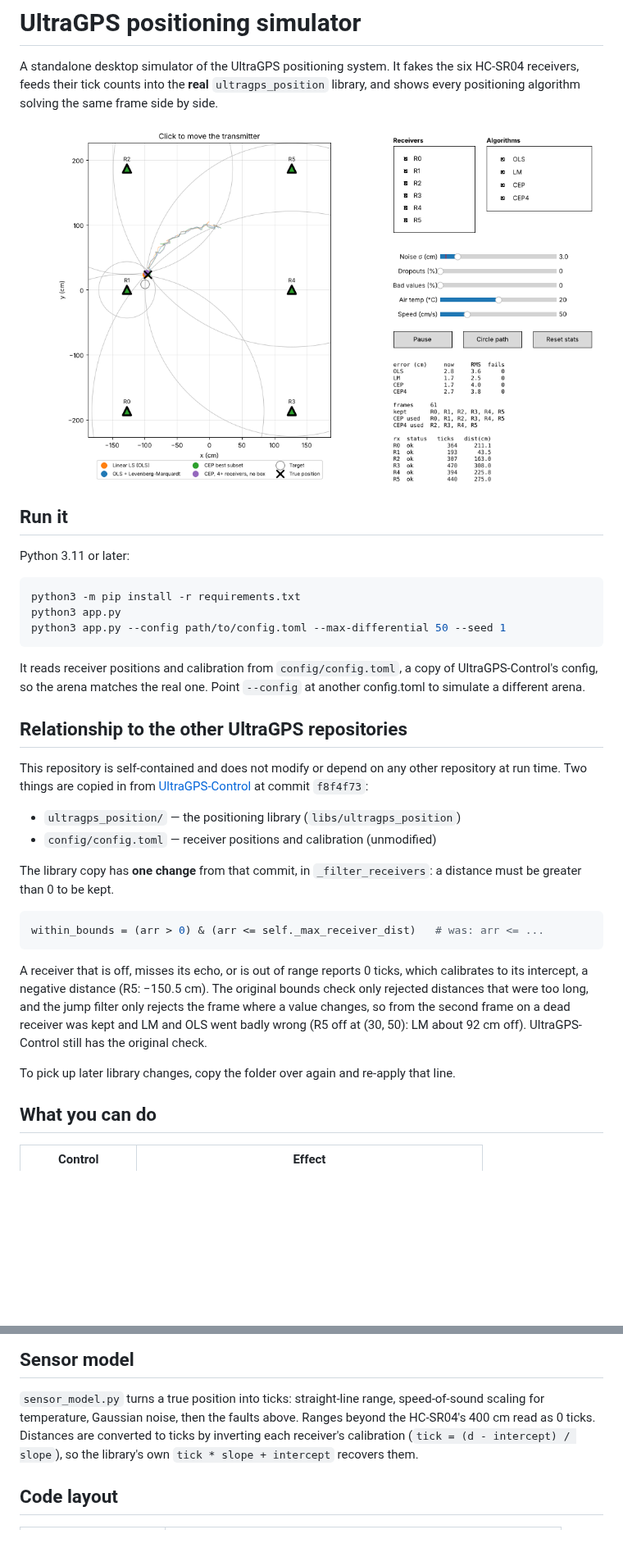
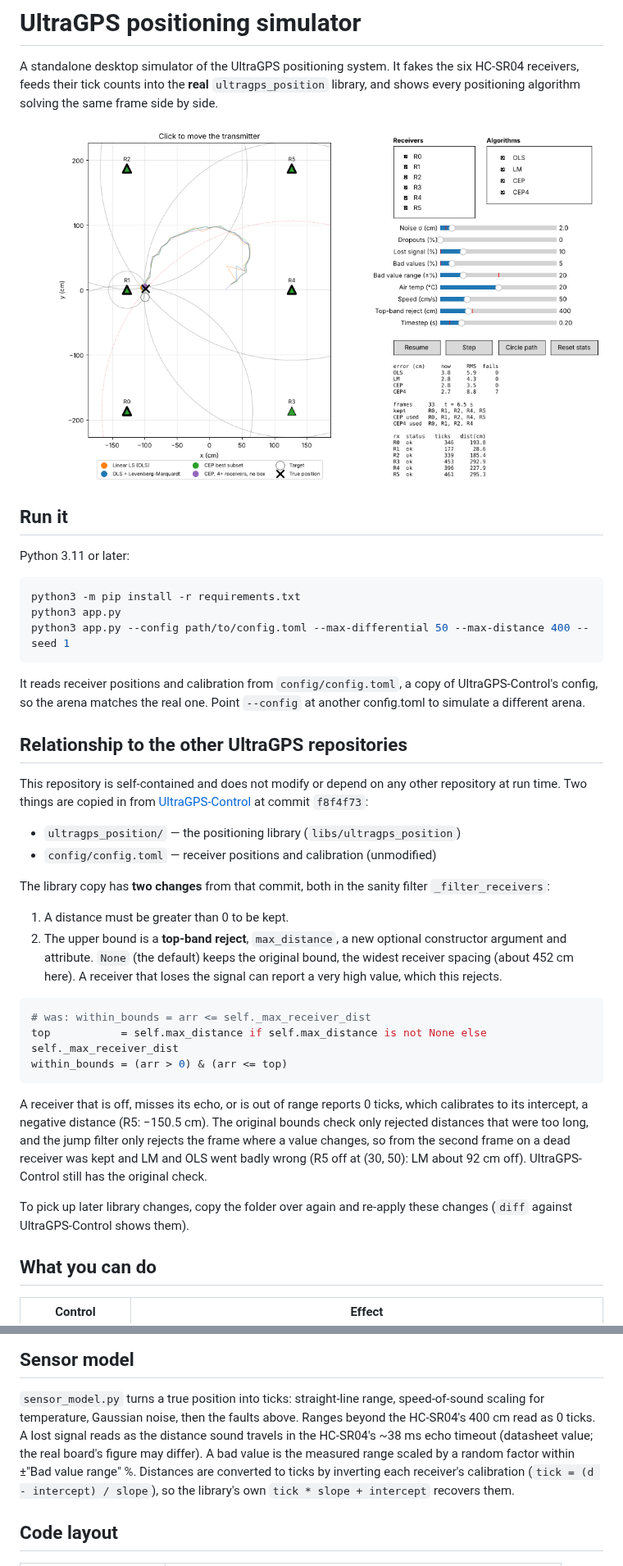
Before and after one commit to Imperious22M/UltraGPS-Simulator, a Markdown page: README.md, 2 parts joined by grey strips. Shown at 82% size. GitHub-like rendering; pictures changed too: screenshot.png; blank space fills up the shorter version.

````diff
--- a/README.md
+++ b/README.md
@@ -14,7 +14,7 @@ Python 3.11 or later:
 ```bash
 python3 -m pip install -r requirements.txt
 python3 app.py
-python3 app.py --config path/to/config.toml --max-differential 50 --seed 1
+python3 app.py --config path/to/config.toml --max-differential 50 --max-distance 400 --seed 1
 ```
 
 It reads receiver positions and calibration from `config/config.toml`, a copy
@@ -31,11 +31,19 @@ repository at run time. Two things are copied in from
 - `ultragps_position/` — the positioning library (`libs/ultragps_position`)
 - `config/config.toml` — receiver positions and calibration (unmodified)
 
-The library copy has **one change** from that commit, in
-`_filter_receivers`: a distance must be greater than 0 to be kept.
+The library copy has **two changes** from that commit, both in the sanity
+filter `_filter_receivers`:
+
+1. A distance must be greater than 0 to be kept.
+2. The upper bound is a **top-band reject**, `max_distance`, a new optional
+   constructor argument and attribute. `None` (the default) keeps the original
+   bound, the widest receiver spacing (about 452 cm here). A receiver that
+   loses the signal can report a very high value, which this rejects.
 
 ```python
-within_bounds = (arr > 0) & (arr <= self._max_receiver_dist)   # was: arr <= ...
+# was: within_bounds = arr <= self._max_receiver_dist
+top           = self.max_distance if self.max_distance is not None else self._max_receiver_dist
+within_bounds = (arr > 0) & (arr <= top)
 ```
 
 A receiver that is off, misses its echo, or is out of range reports 0 ticks,
@@ -46,7 +54,7 @@ on a dead receiver was kept and LM and OLS went badly wrong (R5 off at
 (30, 50): LM about 92 cm off). UltraGPS-Control still has the original check.
 
 To pick up later library changes, copy the folder over again and re-apply
-that line.
+these changes (`diff` against UltraGPS-Control shows them).
 
 ## What you can do
 
@@ -105,7 +118,10 @@ because the simulator calls `get_position_full()` exactly as UltraGPS-Control's
 
 `sensor_model.py` turns a true position into ticks: straight-line range,
 speed-of-sound scaling for temperature, Gaussian noise, then the faults above.
-Ranges beyond the HC-SR04's 400 cm read as 0 ticks. Distances are converted to
+Ranges beyond the HC-SR04's 400 cm read as 0 ticks. A lost signal reads as the
+distance sound travels in the HC-SR04's ~38 ms echo timeout (datasheet value;
+the real board's figure may differ). A bad value is the measured range scaled
+by a random factor within ±"Bad value range" %. Distances are converted to
 ticks by inverting each receiver's calibration (`tick = (d - intercept) / slope`),
 so the library's own `tick * slope + intercept` recovers them.
 
````
Also changed, not shown: other parts of README.md (+6 -1 lines), 6 other files.
